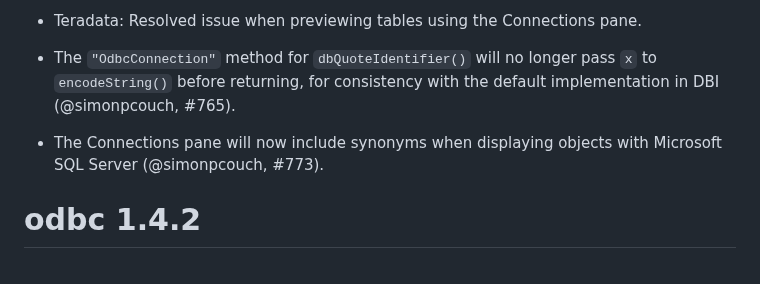
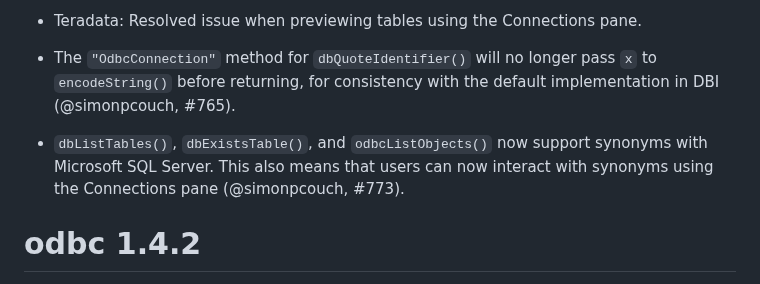
Before and after one commit to r-dbi/odbc, a Markdown page: NEWS.md, the part around the change. Drawn GitHub-style.

Commit message:
update verbiage in NEWS

```diff
--- a/NEWS.md
+++ b/NEWS.md
@@ -11,8 +11,9 @@
   pass `x` to `encodeString()` before returning, for consistency with the
   default implementation in DBI (@simonpcouch, #765).
 
-* The Connections pane will now include synonyms when displaying objects with
-  Microsoft SQL Server (@simonpcouch, #773).
+* `dbListTables()`, `dbExistsTable()`, and `odbcListObjects()` now support
+  synonyms with Microsoft SQL Server. This also means that users can now
+  interact with synonyms using the Connections pane (@simonpcouch, #773).
 
 # odbc 1.4.2
 
```
